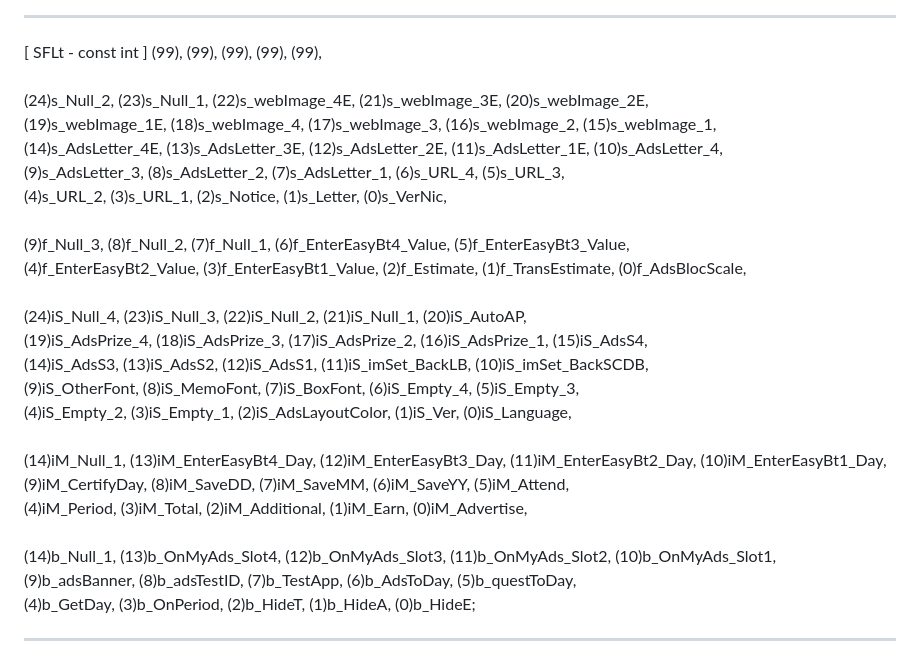
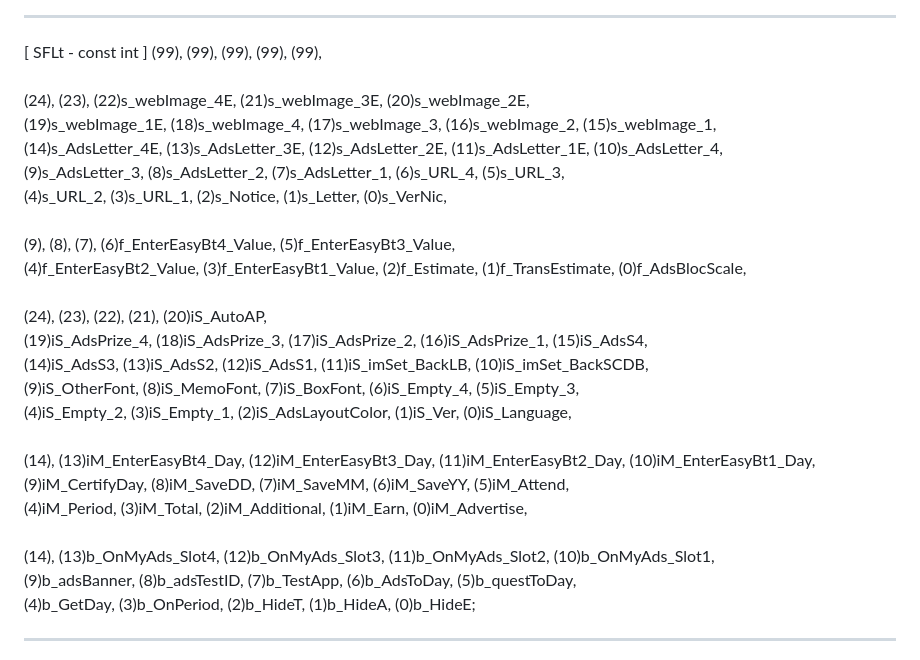
Before and after one commit to gpcNuy/checkyo, a Markdown page: 10033/README.md, the part around the change. GitHub-like rendering.

```diff
--- a/10033/README.md
+++ b/10033/README.md
@@ -17,26 +17,26 @@
 <br><hr>
 [ SFLt - const int ] (99), (99), (99), (99), (99),
 <br>
-<br>(24)s_Null_2, (23)s_Null_1, (22)s_webImage_4E, (21)s_webImage_3E, (20)s_webImage_2E,
+<br>(24), (23), (22)s_webImage_4E, (21)s_webImage_3E, (20)s_webImage_2E,
 <br>(19)s_webImage_1E, (18)s_webImage_4, (17)s_webImage_3, (16)s_webImage_2, (15)s_webImage_1,
 <br>(14)s_AdsLetter_4E, (13)s_AdsLetter_3E, (12)s_AdsLetter_2E, (11)s_AdsLetter_1E, (10)s_AdsLetter_4,
 <br>(9)s_AdsLetter_3, (8)s_AdsLetter_2, (7)s_AdsLetter_1, (6)s_URL_4, (5)s_URL_3,
 <br>(4)s_URL_2, (3)s_URL_1, (2)s_Notice, (1)s_Letter, (0)s_VerNic,
 <br>
-<br>(9)f_Null_3, (8)f_Null_2, (7)f_Null_1, (6)f_EnterEasyBt4_Value, (5)f_EnterEasyBt3_Value,
+<br>(9), (8), (7), (6)f_EnterEasyBt4_Value, (5)f_EnterEasyBt3_Value,
 <br>(4)f_EnterEasyBt2_Value, (3)f_EnterEasyBt1_Value, (2)f_Estimate, (1)f_TransEstimate, (0)f_AdsBlocScale,
 <br>
-<br>(24)iS_Null_4, (23)iS_Null_3, (22)iS_Null_2, (21)iS_Null_1, (20)iS_AutoAP,
+<br>(24), (23), (22), (21), (20)iS_AutoAP,
 <br>(19)iS_AdsPrize_4, (18)iS_AdsPrize_3, (17)iS_AdsPrize_2, (16)iS_AdsPrize_1, (15)iS_AdsS4,
 <br>(14)iS_AdsS3, (13)iS_AdsS2, (12)iS_AdsS1, (11)iS_imSet_BackLB, (10)iS_imSet_BackSCDB,
 <br>(9)iS_OtherFont, (8)iS_MemoFont, (7)iS_BoxFont, (6)iS_Empty_4, (5)iS_Empty_3,
 <br>(4)iS_Empty_2, (3)iS_Empty_1, (2)iS_AdsLayoutColor, (1)iS_Ver, (0)iS_Language,
 <br>
-<br>(14)iM_Null_1, (13)iM_EnterEasyBt4_Day, (12)iM_EnterEasyBt3_Day, (11)iM_EnterEasyBt2_Day, (10)iM_EnterEasyBt1_Day,
+<br>(14), (13)iM_EnterEasyBt4_Day, (12)iM_EnterEasyBt3_Day, (11)iM_EnterEasyBt2_Day, (10)iM_EnterEasyBt1_Day,
 <br>(9)iM_CertifyDay, (8)iM_SaveDD, (7)iM_SaveMM, (6)iM_SaveYY, (5)iM_Attend,
 <br>(4)iM_Period, (3)iM_Total, (2)iM_Additional, (1)iM_Earn, (0)iM_Advertise,
 <br>
-<br>(14)b_Null_1, (13)b_OnMyAds_Slot4, (12)b_OnMyAds_Slot3, (11)b_OnMyAds_Slot2, (10)b_OnMyAds_Slot1,
+<br>(14), (13)b_OnMyAds_Slot4, (12)b_OnMyAds_Slot3, (11)b_OnMyAds_Slot2, (10)b_OnMyAds_Slot1,
 <br>(9)b_adsBanner, (8)b_adsTestID, (7)b_TestApp, (6)b_AdsToDay, (5)b_questToDay,
 <br>(4)b_GetDay, (3)b_OnPeriod, (2)b_HideT, (1)b_HideA, (0)b_HideE;
 <br><hr>
```
